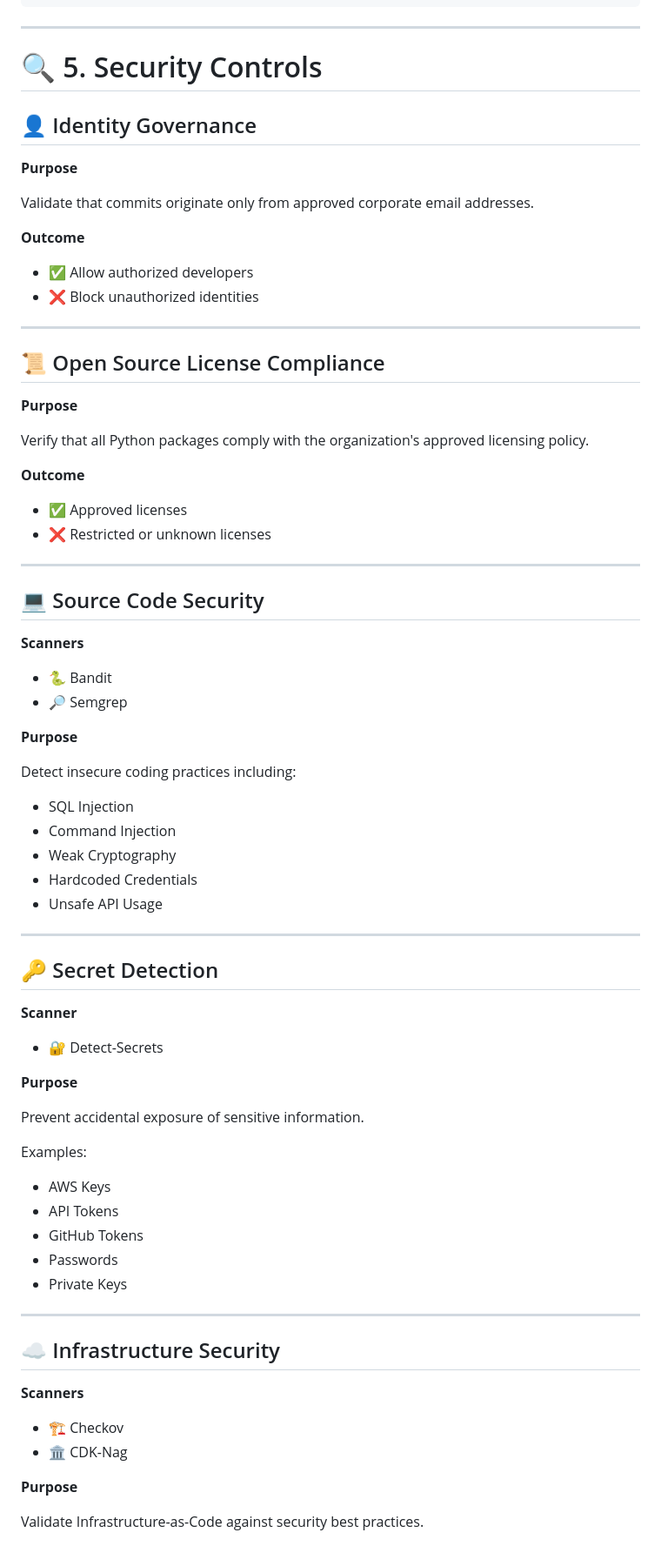
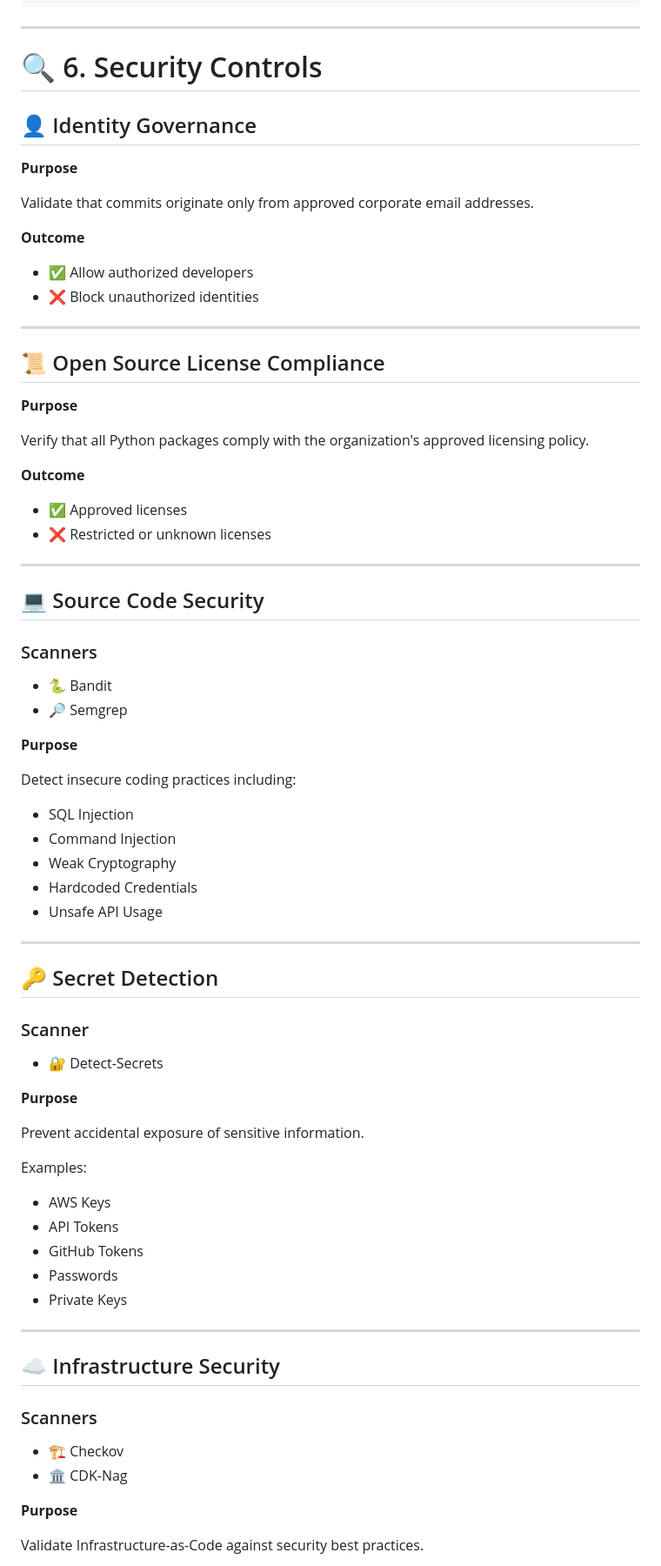
Before and after one commit to Dhanush2805/ash-security-platform-test, a Markdown page: README.md, the part around one of its changes. Shown at 87% size. Drawn GitHub-style.

```diff
--- a/README.md
+++ b/README.md
@@ -162,7 +271,7 @@ or
 
 ---
 
-# 🔍 5. Security Controls
+# 🔍 6. Security Controls
 
 ## 👤 Identity Governance
 
@@ -172,8 +281,8 @@ Validate that commits originate only from approved corporate email addresses.
 
 **Outcome**
 
-- ✅ Allow authorized developers
-- ❌ Block unauthorized identities
+* ✅ Allow authorized developers
+* ❌ Block unauthorized identities
 
 ---
 
@@ -185,35 +294,35 @@ Verify that all Python packages comply with the organization's approved licensin
 
 **Outcome**
 
-- ✅ Approved licenses
-- ❌ Restricted or unknown licenses
+* ✅ Approved licenses
+* ❌ Restricted or unknown licenses
 
 ---
 
 ## 💻 Source Code Security
 
-**Scanners**
+### Scanners
 
-- 🐍 Bandit
-- 🔎 Semgrep
+* 🐍 Bandit
+* 🔎 Semgrep
 
 **Purpose**
 
 Detect insecure coding practices including:
 
-- SQL Injection
-- Command Injection
-- Weak Cryptography
-- Hardcoded Credentials
-- Unsafe API Usage
+* SQL Injection
+* Command Injection
+* Weak Cryptography
+* Hardcoded Credentials
+* Unsafe API Usage
 
 ---
 
 ## 🔑 Secret Detection
 
-**Scanner**
+### Scanner
 
-- 🔐 Detect-Secrets
+* 🔐 Detect-Secrets
 
 **Purpose**
 
@@ -221,20 +330,20 @@ Prevent accidental exposure of sensitive information.
 
 Examples:
 
-- AWS Keys
-- API Tokens
-- GitHub Tokens
-- Passwords
-- Private Keys
+* AWS Keys
+* API Tokens
+* GitHub Tokens
+* Passwords
+* Private Keys
 
 ---
 
 ## ☁ Infrastructure Security
 
-**Scanners**
+### Scanners
 
-- 🏗️ Checkov
-- 🏛️ CDK-Nag
+* 🏗️ Checkov
+* 🏛️ CDK-Nag
 
 **Purpose**
 
```
Also changed, not shown: other parts of README.md (+143 -37 lines).
